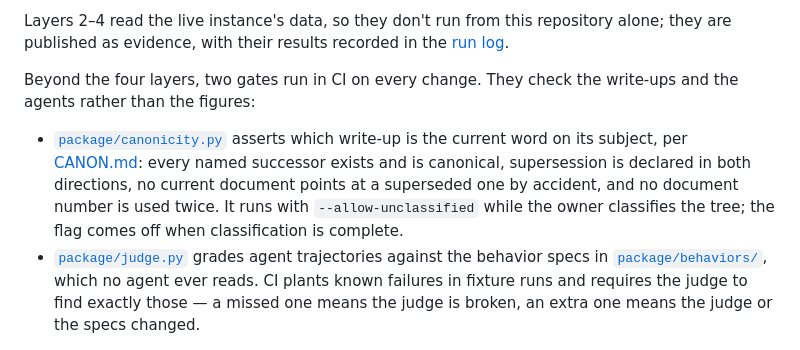
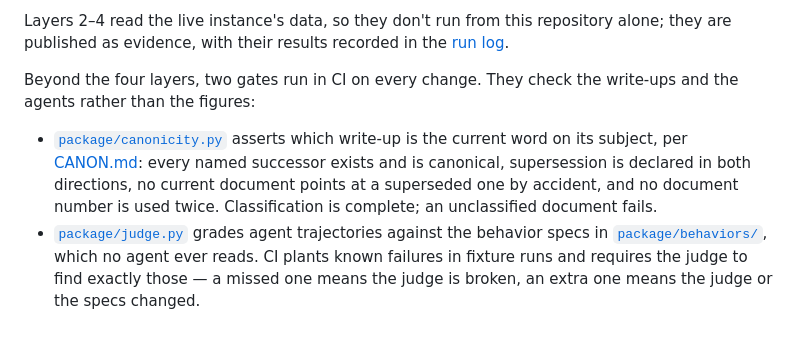
Before and after one commit to jonathan-ohana/agentic-finance-function, a Markdown page: README.md, the part around the change. Drawn GitHub-style.

```diff
--- a/README.md
+++ b/README.md
@@ -119,7 +119,7 @@ Layers 2–4 read the live instance's data, so they don't run from this reposito
 
 Beyond the four layers, two gates run in CI on every change. They check the write-ups and the agents rather than the figures:
 
-- [`package/canonicity.py`](package/canonicity.py) asserts which write-up is the current word on its subject, per [CANON.md](CANON.md): every named successor exists and is canonical, supersession is declared in both directions, no current document points at a superseded one by accident, and no document number is used twice. It runs with `--allow-unclassified` while the owner classifies the tree; the flag comes off when classification is complete.
+- [`package/canonicity.py`](package/canonicity.py) asserts which write-up is the current word on its subject, per [CANON.md](CANON.md): every named successor exists and is canonical, supersession is declared in both directions, no current document points at a superseded one by accident, and no document number is used twice. Classification is complete; an unclassified document fails.
 - [`package/judge.py`](package/judge.py) grades agent trajectories against the behavior specs in [`package/behaviors/`](package/behaviors/README.md), which no agent ever reads. CI plants known failures in fixture runs and requires the judge to find exactly those — a missed one means the judge is broken, an extra one means the judge or the specs changed.
 
 ## Install philosophy
```
Also changed, not shown: CANON.md (+4 -4 lines), CLAUDE.md (+2 -3 lines).
